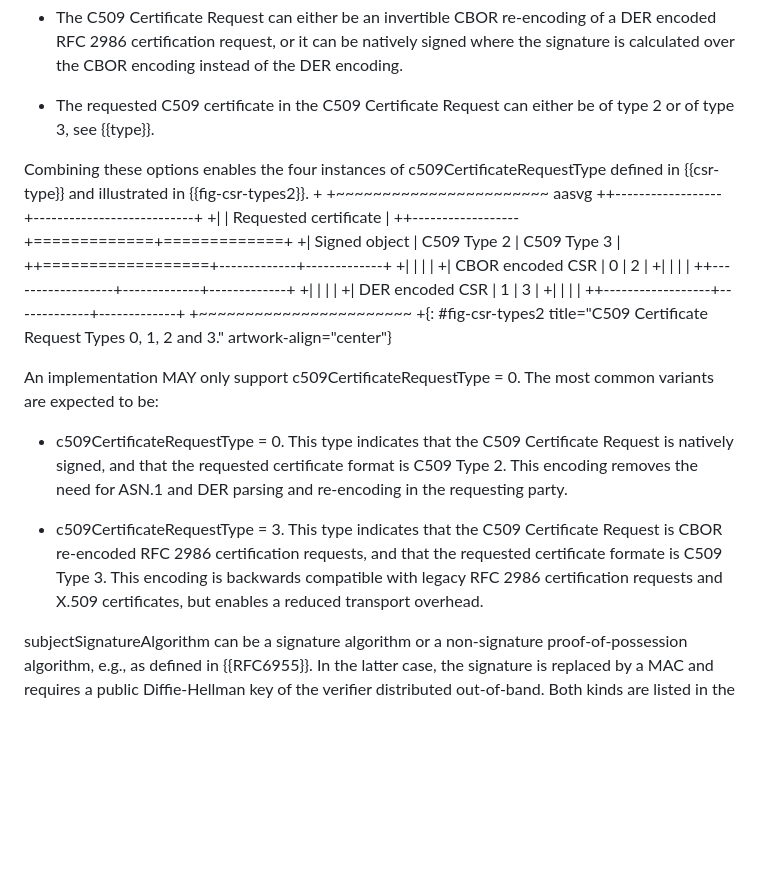
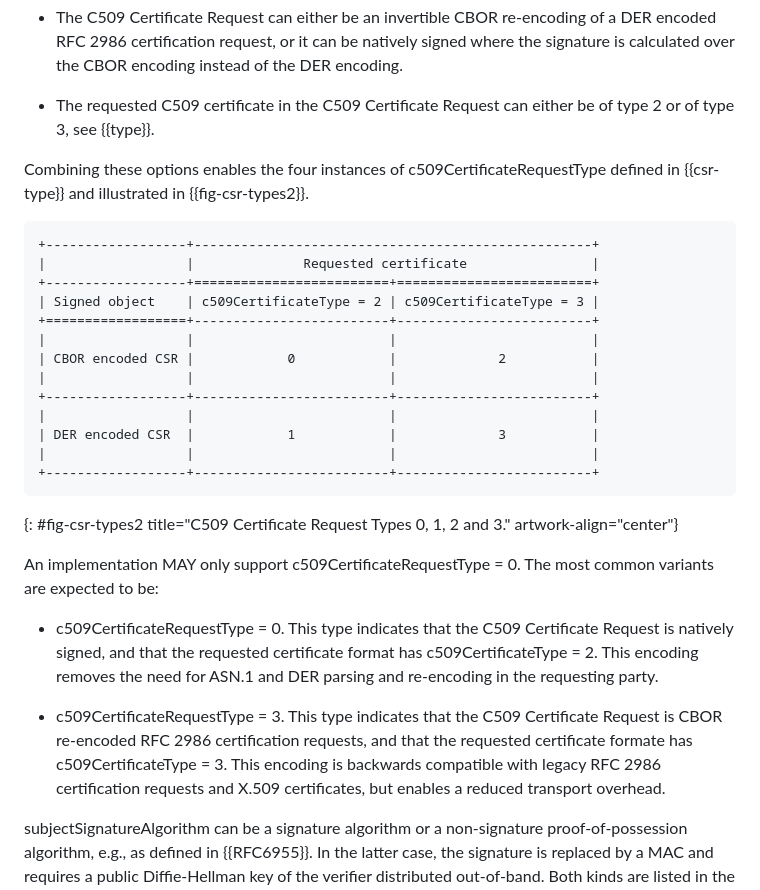
Before and after one commit to cose-wg/CBOR-certificates, a Markdown page: draft-ietf-cose-cbor-encoded-cert.md, the part around the change. GitHub-like rendering; blank space fills up the shorter version.

Commit message:
align terminology

```diff
--- a/draft-ietf-cose-cbor-encoded-cert.md
+++ b/draft-ietf-cose-cbor-encoded-cert.md
@@ -556,30 +556,30 @@ Different types of C509 Certificate Requests are defined, see {{csr-type}}, all
 
 * The requested C509 certificate in the C509 Certificate Request can either be of type 2 or of type 3, see {{type}}.
 
-Combining these options enables the four instances of c509CertificateRequestType defined in {{csr-type}}  and illustrated in {{fig-csr-types2}}.
-+
-+~~~~~~~~~~~~~~~~~~~~~~~ aasvg
-++------------------+---------------------------+
-+|                  | Requested certificate     |
-++------------------+=============+=============+
-+| Signed object    | C509 Type 2 | C509 Type 3 |
-++==================+-------------+-------------+
-+|                  |             |             |
-+| CBOR encoded CSR |      0      |      2      |
-+|                  |             |             |
-++------------------+-------------+-------------+
-+|                  |             |             |
-+| DER encoded CSR  |      1      |      3      |
-+|                  |             |             |
-++------------------+-------------+-------------+
-+~~~~~~~~~~~~~~~~~~~~~~~
-+{: #fig-csr-types2 title="C509 Certificate Request Types 0, 1, 2 and 3." artwork-align="center"}
+Combining these options enables the four instances of c509CertificateRequestType defined in {{csr-type}} and illustrated in {{fig-csr-types2}}.
+
+~~~~~~~~~~~~~~~~~~~~~~~ aasvg
++------------------+---------------------------------------------------+
+|                  |              Requested certificate                |
++------------------+=========================+=========================+
+| Signed object    | c509CertificateType = 2 | c509CertificateType = 3 |
++==================+-------------------------+-------------------------+
+|                  |                         |                         |
+| CBOR encoded CSR |            0            |             2           |
+|                  |                         |                         |
++------------------+-------------------------+-------------------------+
+|                  |                         |                         |
+| DER encoded CSR  |            1            |             3           |
+|                  |                         |                         |
++------------------+-------------------------+-------------------------+
+~~~~~~~~~~~~~~~~~~~~~~~
+{: #fig-csr-types2 title="C509 Certificate Request Types 0, 1, 2 and 3." artwork-align="center"}
 
 An implementation MAY only support c509CertificateRequestType = 0. The most common variants are expected to be:
 
-* c509CertificateRequestType = 0. This type indicates that the C509 Certificate Request is natively signed, and that the requested certificate format is C509 Type 2. This encoding removes the need for ASN.1 and DER parsing and re-encoding in the requesting party.
-
-* c509CertificateRequestType = 3. This type indicates that the C509 Certificate Request is CBOR re-encoded RFC 2986 certification requests, and that the requested certificate formate is C509 Type 3. This encoding is backwards compatible with legacy RFC 2986 certification requests and X.509 certificates, but enables a reduced transport overhead.
+* c509CertificateRequestType = 0. This type indicates that the C509 Certificate Request is natively signed, and that the requested certificate format has c509CertificateType = 2. This encoding removes the need for ASN.1 and DER parsing and re-encoding in the requesting party.
+
+* c509CertificateRequestType = 3. This type indicates that the C509 Certificate Request is CBOR re-encoded RFC 2986 certification requests, and that the requested certificate formate has c509CertificateType = 3. This encoding is backwards compatible with legacy RFC 2986 certification requests and X.509 certificates, but enables a reduced transport overhead.
 
 subjectSignatureAlgorithm can be a signature algorithm or a non-signature proof-of-possession algorithm, e.g., as defined in {{RFC6955}}. In the latter case, the signature is replaced by a MAC and requires a public Diffie-Hellman key of the verifier distributed out-of-band. Both kinds are listed in the C509 Signature Algorithms Registry, see {{sigalg}}. Note that a key agreement key pair may be used with a signature algorithm in a certificate request, see {{app-DH-keys}}.
 
```
